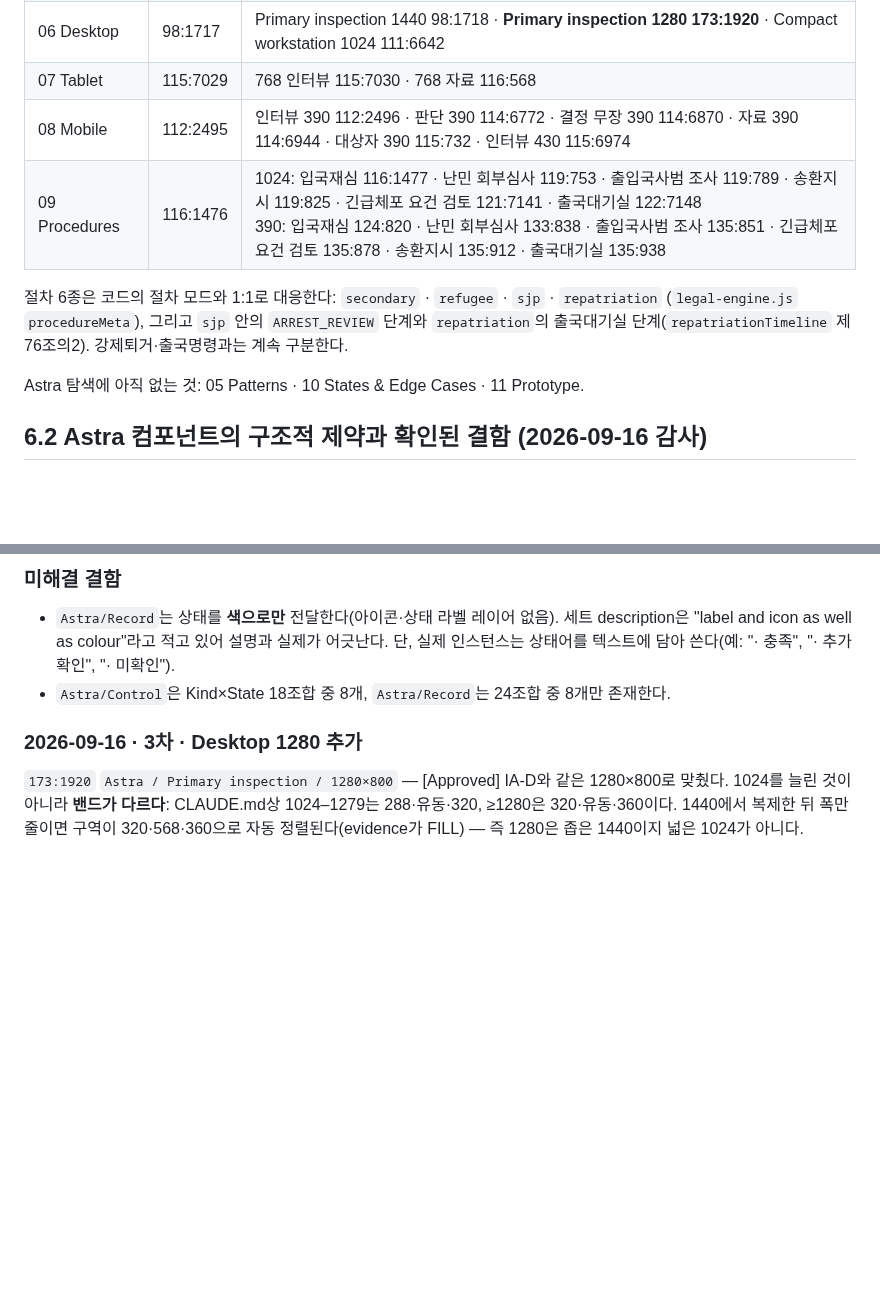
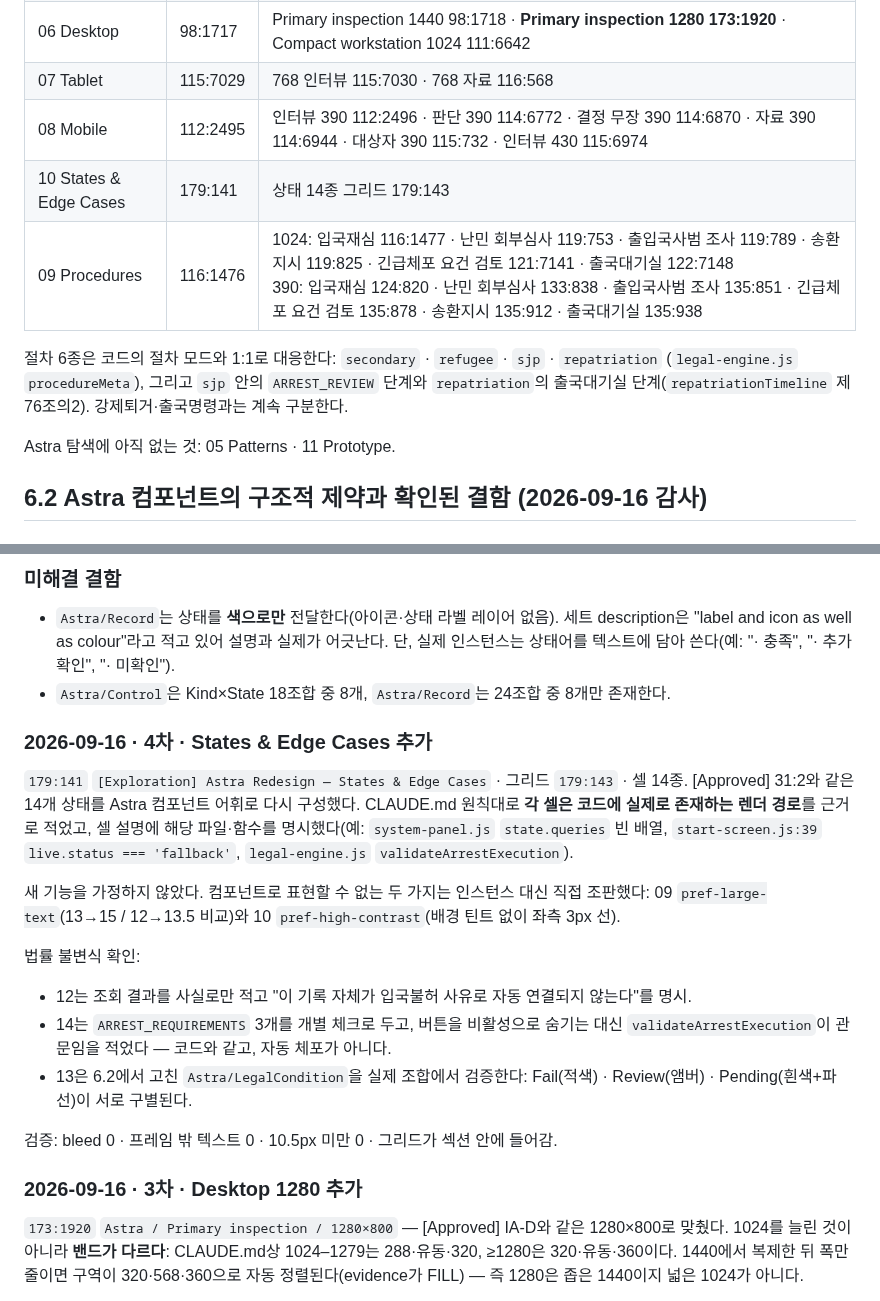
Before and after one commit to club-paradiso/inad, a Markdown page: docs/figma-workspace-spec.md, 2 parts joined by grey strips. Drawn GitHub-style; blank space fills up the shorter version.

Commit message:
docs(figma): add the Astra States & Edge Cases section to the spec
Rebuilds the 14 states from the [Approved] section in the Astra component
vocabulary, on a new [Exploration] section (179:141, grid 179:143).

CLAUDE.md requires every state to be a render path that actually exists, so
each cell cites the file and function behind it rather than inventing a state:
system-panel.js for the empty lookup area, start-screen.js live.status
'fallback' for the API preset, save-engine.js for the storage failure,
decision-desk.js for the disabled-with-reason and armed treatments,
legal-engine.js validateArrestExecution for the procedure lock. No new
functionality is assumed anywhere.

Two states are preference modes the component sets cannot express as variants,
so they are typeset directly and labelled as such: pref-large-text (13->15,
12->13.5) and pref-high-contrast (state colour as a 3px left rule, no tint).

Legal invariants held: the lookup-result state records facts and states that a
past record does not by itself lead to refusal; the procedure-lock state keeps
all three ARREST_REQUIREMENTS as individual confirmations and says execution is
gated by validation rather than by disabling the control, which is what the code
does. The multiple-issues cell doubles as a check on the LegalCondition fix —
Fail, Review and Pending are now distinguishable in composition.

Verified: no bleed, no text outside the grid, nothing under 10.5px.

No application code, adjudication logic or save schema touched.

Co-Authored-By: Claude Opus 5 <noreply@anthropic.com>
Claude-Session: https://claude.ai/code/session_01ESyu68c5zr7Z91mWfhjJhu

```diff
--- a/docs/figma-workspace-spec.md
+++ b/docs/figma-workspace-spec.md
@@ -193,13 +193,14 @@ Figma에는 시스템 폰트가 없으므로 한글 본문은 `Noto Sans KR`,
 | 06 Desktop | 98:1717 | Primary inspection 1440 98:1718 · **Primary inspection 1280 173:1920** · Compact workstation 1024 111:6642 |
 | 07 Tablet | 115:7029 | 768 인터뷰 115:7030 · 768 자료 116:568 |
 | 08 Mobile | 112:2495 | 인터뷰 390 112:2496 · 판단 390 114:6772 · 결정 무장 390 114:6870 · 자료 390 114:6944 · 대상자 390 115:732 · 인터뷰 430 115:6974 |
+| 10 States & Edge Cases | 179:141 | 상태 14종 그리드 179:143 |
 | 09 Procedures | 116:1476 | 1024: 입국재심 116:1477 · 난민 회부심사 119:753 · 출입국사범 조사 119:789 · 송환지시 119:825 · 긴급체포 요건 검토 121:7141 · 출국대기실 122:7148<br>390: 입국재심 124:820 · 난민 회부심사 133:838 · 출입국사범 조사 135:851 · 긴급체포 요건 검토 135:878 · 송환지시 135:912 · 출국대기실 135:938 |
 
 절차 6종은 코드의 절차 모드와 1:1로 대응한다: `secondary` · `refugee` · `sjp` · `repatriation`
 (`legal-engine.js` `procedureMeta`), 그리고 `sjp` 안의 `ARREST_REVIEW` 단계와 `repatriation`의
 출국대기실 단계(`repatriationTimeline` 제76조의2). 강제퇴거·출국명령과는 계속 구분한다.
 
-Astra 탐색에 아직 없는 것: 05 Patterns · 10 States & Edge Cases · 11 Prototype.
+Astra 탐색에 아직 없는 것: 05 Patterns · 11 Prototype.
 
 
 ## 6.2 Astra 컴포넌트의 구조적 제약과 확인된 결함 (2026-09-16 감사)
@@ -232,6 +233,26 @@ Astra 탐색에 아직 없는 것: 05 Patterns · 10 States & Edge Cases · 11 P
   세트 description은 "label and icon as well as colour"라고 적고 있어 설명과 실제가 어긋난다.
   단, 실제 인스턴스는 상태어를 텍스트에 담아 쓴다(예: "· 충족", "· 추가 확인", "· 미확인").
 - `Astra/Control`은 Kind×State 18조합 중 8개, `Astra/Record`는 24조합 중 8개만 존재한다.
+
+### 2026-09-16 · 4차 · States & Edge Cases 추가
+
+`179:141` `[Exploration] Astra Redesign — States & Edge Cases` · 그리드 `179:143` · 셀 14종.
+[Approved] 31:2와 같은 14개 상태를 Astra 컴포넌트 어휘로 다시 구성했다.
+CLAUDE.md 원칙대로 **각 셀은 코드에 실제로 존재하는 렌더 경로**를 근거로 적었고,
+셀 설명에 해당 파일·함수를 명시했다(예: `system-panel.js` `state.queries` 빈 배열,
+`start-screen.js:39` `live.status === 'fallback'`, `legal-engine.js` `validateArrestExecution`).
+
+새 기능을 가정하지 않았다. 컴포넌트로 표현할 수 없는 두 가지는 인스턴스 대신 직접 조판했다:
+09 `pref-large-text`(13→15 / 12→13.5 비교)와 10 `pref-high-contrast`(배경 틴트 없이 좌측 3px 선).
+
+법률 불변식 확인:
+- 12는 조회 결과를 사실로만 적고 "이 기록 자체가 입국불허 사유로 자동 연결되지 않는다"를 명시.
+- 14는 `ARREST_REQUIREMENTS` 3개를 개별 체크로 두고, 버튼을 비활성으로 숨기는 대신
+  `validateArrestExecution`이 관문임을 적었다 — 코드와 같고, 자동 체포가 아니다.
+- 13은 6.2에서 고친 `Astra/LegalCondition`을 실제 조합에서 검증한다:
+  Fail(적색) · Review(앰버) · Pending(흰색+파선)이 서로 구별된다.
+
+검증: bleed 0 · 프레임 밖 텍스트 0 · 10.5px 미만 0 · 그리드가 섹션 안에 들어감.
 
 ### 2026-09-16 · 3차 · Desktop 1280 추가
 
```
